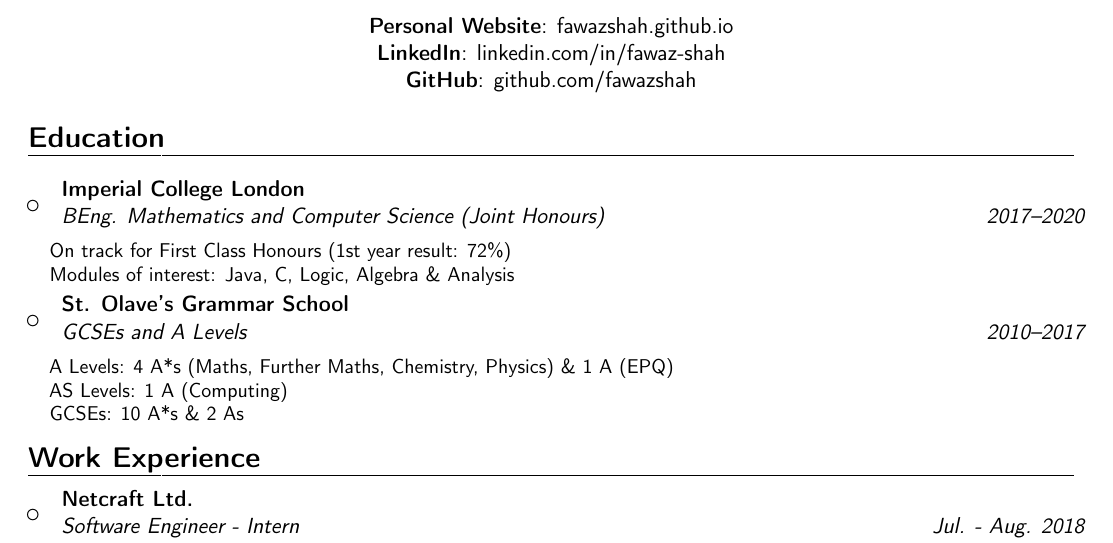
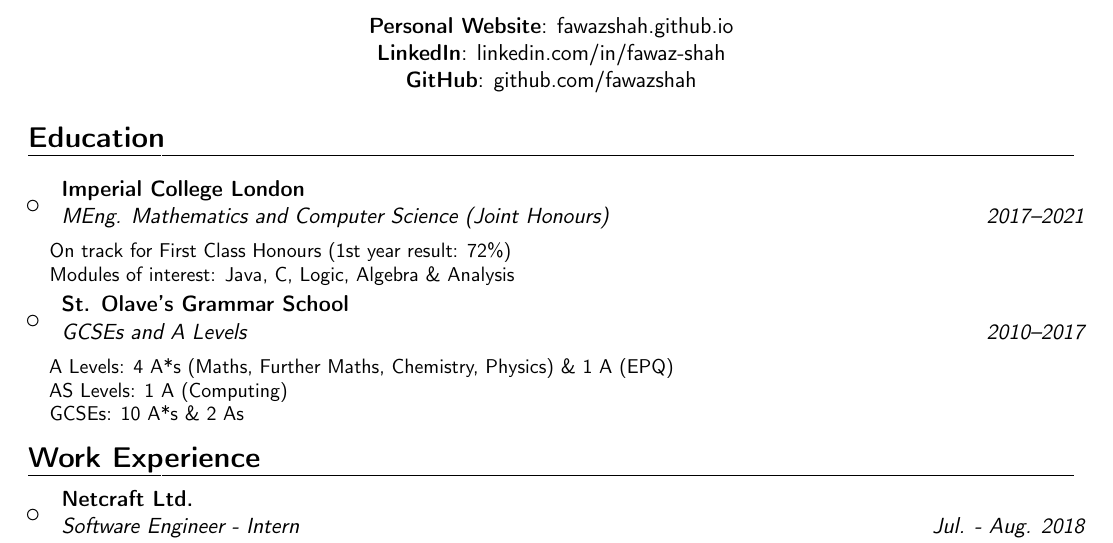
Before and after one commit to fawazshah/curriculum-vitae, a LaTeX CV (fawaz-shah-CV.tex): part of page 1 of 2, cut so that both start at the same text. Compiled offline with pdfLaTeX.

Commit message:
MEng switch

```diff
--- a/fawaz-shah-CV.tex
+++ b/fawaz-shah-CV.tex
@@ -82,8 +82,8 @@
 
 \item{
 \cventry
-{2017--2020}
-{BEng. Mathematics and Computer Science (Joint Honours)}
+{2017--2021}
+{MEng. Mathematics and Computer Science (Joint Honours)}
 {Imperial College London}
 {}{}{
 \noindent
```
Also changed, not shown: fawaz-shah-CV.pdf.
